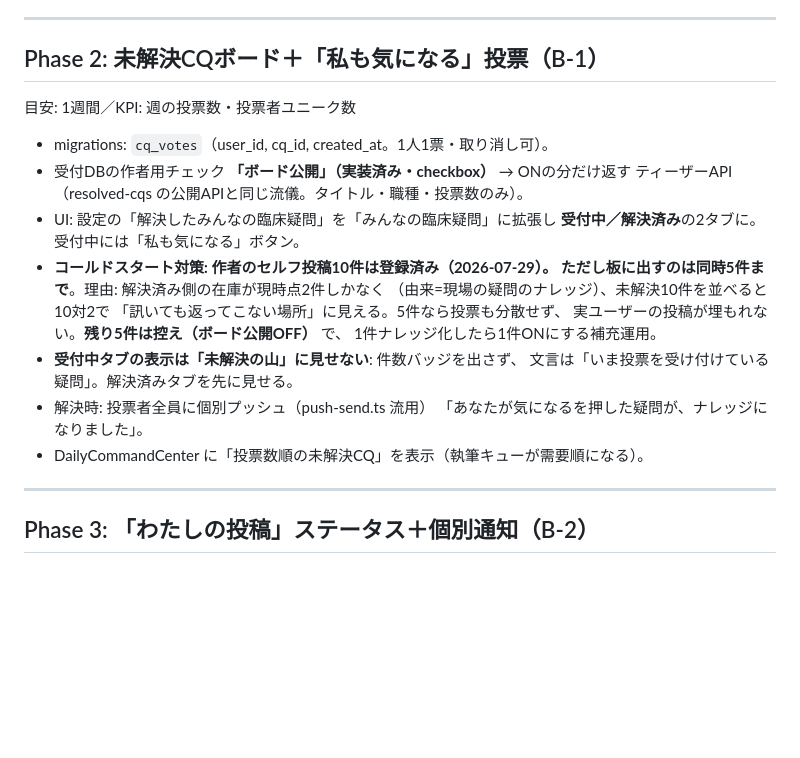
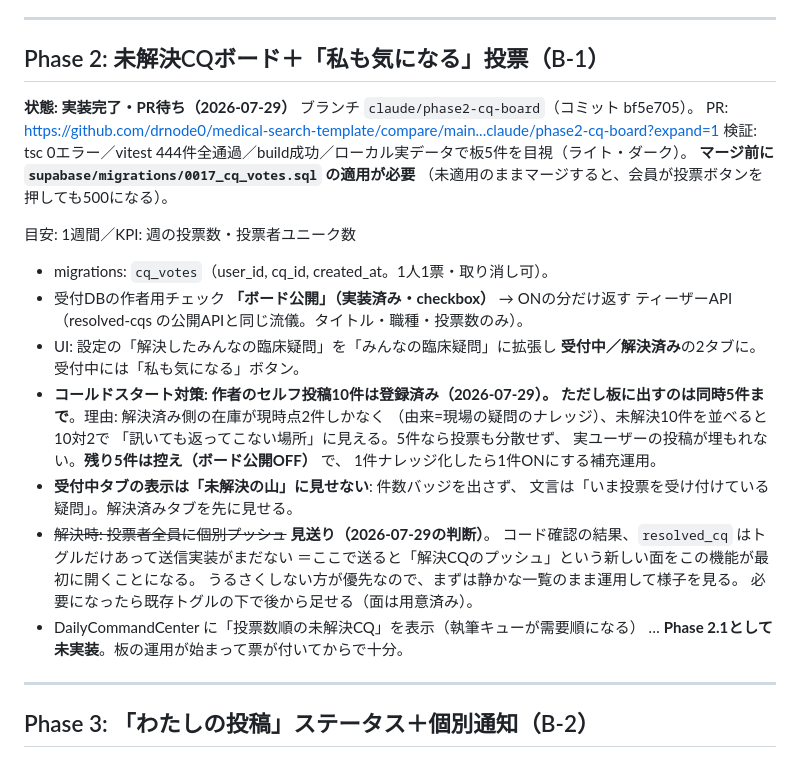
Before and after one commit to tnonaka1101-stack/medinode-lp, a Markdown page: docs/premium-implementation-plan.md, the part around the change. Drawn GitHub-style; blank space fills up the shorter version.

Commit message:
docs(phase2): 実装完了・PR待ちを反映（プッシュ見送りの判断つき）
Co-Authored-By: Claude Opus 5 <noreply@anthropic.com>

```diff
--- a/docs/premium-implementation-plan.md
+++ b/docs/premium-implementation-plan.md
@@ -67,6 +67,13 @@
 
 ## Phase 2: 未解決CQボード＋「私も気になる」投票（B-1）
 
+**状態: 実装完了・PR待ち（2026-07-29）**
+ブランチ `claude/phase2-cq-board`（コミット bf5e705）。
+PR: https://github.com/drnode0/medical-search-template/compare/main...claude/phase2-cq-board?expand=1
+検証: tsc 0エラー／vitest 444件全通過／build成功／ローカル実データで板5件を目視（ライト・ダーク）。
+**マージ前に `supabase/migrations/0017_cq_votes.sql` の適用が必要**
+（未適用のままマージすると、会員が投票ボタンを押しても500になる）。
+
 目安: 1週間／KPI: 週の投票数・投票者ユニーク数
 
 - migrations: `cq_votes`（user_id, cq_id, created_at。1人1票・取り消し可）。
@@ -82,9 +89,13 @@
   1件ナレッジ化したら1件ONにする補充運用。
 - **受付中タブの表示は「未解決の山」に見せない**: 件数バッジを出さず、
   文言は「いま投票を受け付けている疑問」。解決済みタブを先に見せる。
-- 解決時: 投票者全員に個別プッシュ（push-send.ts 流用）
-  「あなたが気になるを押した疑問が、ナレッジになりました」。
-- DailyCommandCenter に「投票数順の未解決CQ」を表示（執筆キューが需要順になる）。
+- ~~解決時: 投票者全員に個別プッシュ~~ **見送り（2026-07-29の判断）**。
+  コード確認の結果、`resolved_cq` はトグルだけあって送信実装がまだない
+  ＝ここで送ると「解決CQのプッシュ」という新しい面をこの機能が最初に開くことになる。
+  うるさくしない方が優先なので、まずは静かな一覧のまま運用して様子を見る。
+  必要になったら既存トグルの下で後から足せる（面は用意済み）。
+- DailyCommandCenter に「投票数順の未解決CQ」を表示（執筆キューが需要順になる）
+  … **Phase 2.1として未実装**。板の運用が始まって票が付いてからで十分。
 
 ---
 
```
